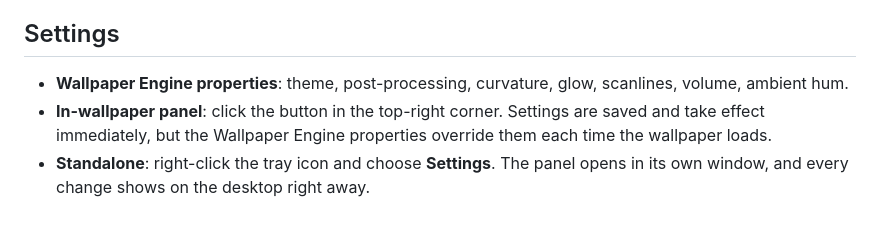
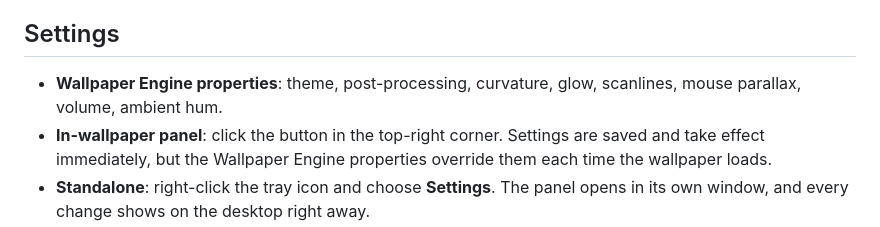
Before and after one commit to Jannchie/telemetry-hud, a Markdown page: README.md, the part around the change. Rendered like a GitHub page.

```diff
--- a/README.md
+++ b/README.md
@@ -60,7 +60,7 @@ The helper picks it up automatically within about 15 seconds. LibreHardwareMonit
 
 ## Settings
 
-- **Wallpaper Engine properties**: theme, post-processing, curvature, glow, scanlines, volume, ambient hum.
+- **Wallpaper Engine properties**: theme, post-processing, curvature, glow, scanlines, mouse parallax, volume, ambient hum.
 - **In-wallpaper panel**: click the button in the top-right corner. Settings are saved and take effect immediately, but the Wallpaper Engine properties override them each time the wallpaper loads.
 - **Standalone**: right-click the tray icon and choose **Settings**. The panel opens in its own window, and every change shows on the desktop right away.
 
```
Also changed, not shown: README.ja.md (+1 -1 lines), README.zh-CN.md (+1 -1 lines).
